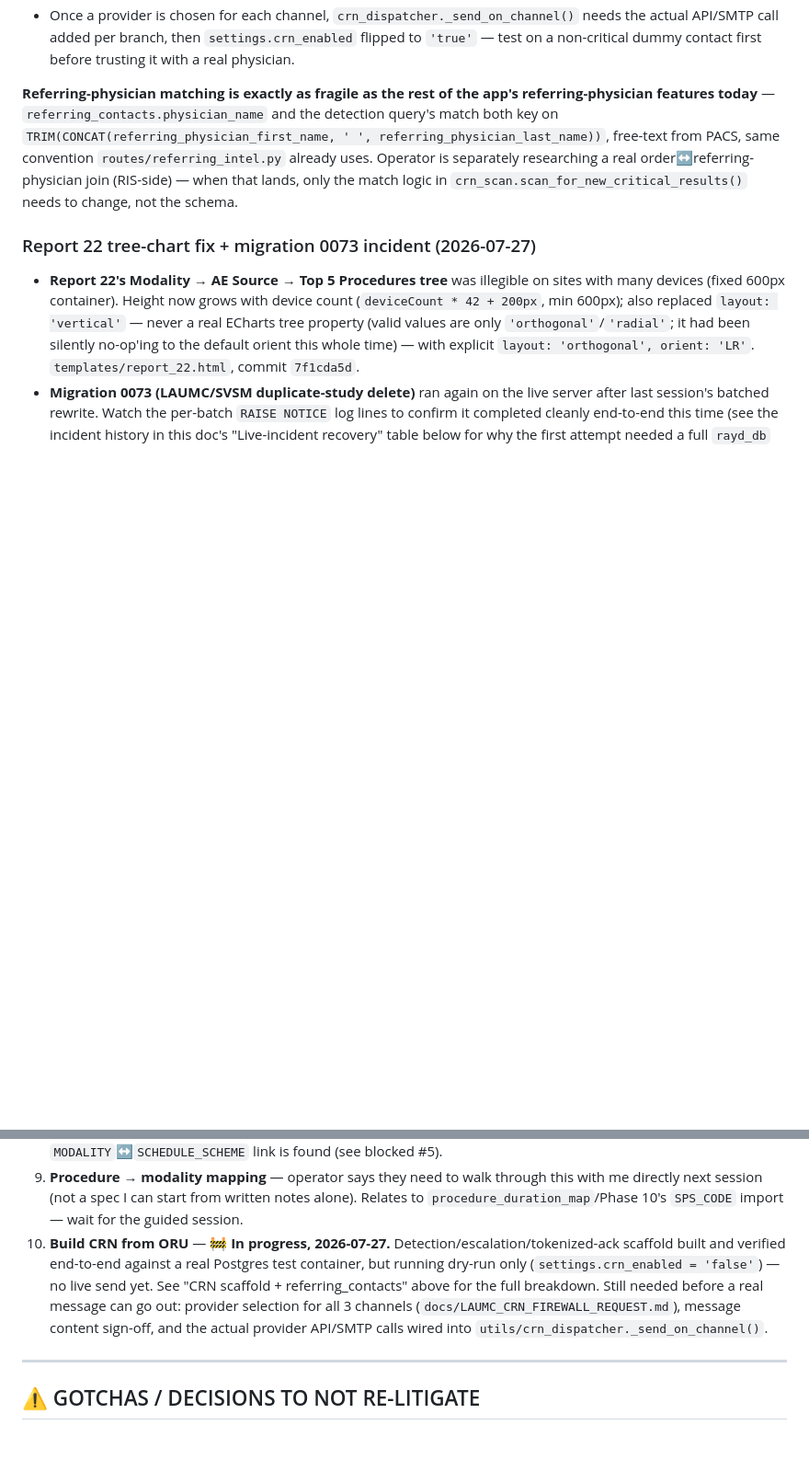
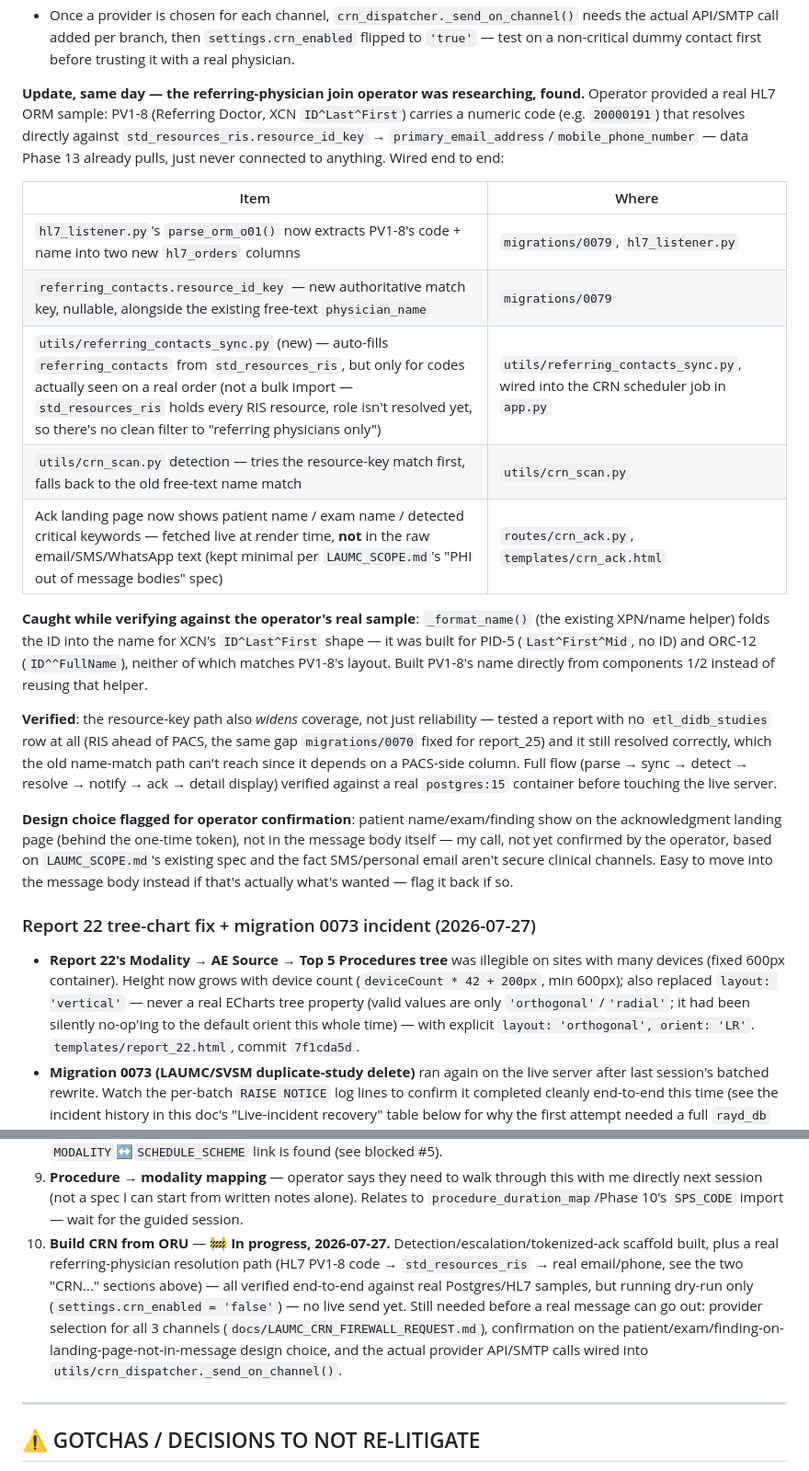
Before and after one commit to AbboudyGeagea/RAYD-Statapp, a Markdown page: docs/LAUMC_NEXT_SESSION.md, 2 parts joined by grey strips. Shown at 92% size. GitHub-like rendering; blank space fills up the shorter version.

Commit message:
Update LAUMC_NEXT_SESSION.md: referring-physician resource-key resolution
Documents the PV1-8 -> std_resources_ris resolution path, the
_format_name() XCN bug caught while verifying against the operator's
real HL7 sample, and the patient/exam/finding-on-landing-page design
choice flagged for operator confirmation.

Co-Authored-By: Claude Sonnet 5 <noreply@anthropic.com>

```diff
--- a/docs/LAUMC_NEXT_SESSION.md
+++ b/docs/LAUMC_NEXT_SESSION.md
@@ -91,12 +91,37 @@ before any of this touched the live server.
   actual API/SMTP call added per branch, then `settings.crn_enabled` flipped to `'true'` —
   test on a non-critical dummy contact first before trusting it with a real physician.
 
-**Referring-physician matching is exactly as fragile as the rest of the app's referring-physician
-features today** — `referring_contacts.physician_name` and the detection query's match both key
-on `TRIM(CONCAT(referring_physician_first_name, ' ', referring_physician_last_name))`, free-text
-from PACS, same convention `routes/referring_intel.py` already uses. Operator is separately
-researching a real order↔referring-physician join (RIS-side) — when that lands, only the match
-logic in `crn_scan.scan_for_new_critical_results()` needs to change, not the schema.
+**Update, same day — the referring-physician join operator was researching, found.** Operator
+provided a real HL7 ORM sample: PV1-8 (Referring Doctor, XCN `ID^Last^First`) carries a numeric
+code (e.g. `20000191`) that resolves directly against `std_resources_ris.resource_id_key` →
+`primary_email_address`/`mobile_phone_number` — data Phase 13 already pulls, just never
+connected to anything. Wired end to end:
+
+| Item | Where |
+|---|---|
+| `hl7_listener.py`'s `parse_orm_o01()` now extracts PV1-8's code + name into two new `hl7_orders` columns | `migrations/0079`, `hl7_listener.py` |
+| `referring_contacts.resource_id_key` — new authoritative match key, nullable, alongside the existing free-text `physician_name` | `migrations/0079` |
+| `utils/referring_contacts_sync.py` (new) — auto-fills `referring_contacts` from `std_resources_ris`, but only for codes actually seen on a real order (not a bulk import — `std_resources_ris` holds every RIS resource, role isn't resolved yet, so there's no clean filter to "referring physicians only") | `utils/referring_contacts_sync.py`, wired into the CRN scheduler job in `app.py` |
+| `utils/crn_scan.py` detection — tries the resource-key match first, falls back to the old free-text name match | `utils/crn_scan.py` |
+| Ack landing page now shows patient name / exam name / detected critical keywords — fetched live at render time, **not** in the raw email/SMS/WhatsApp text (kept minimal per `LAUMC_SCOPE.md`'s "PHI out of message bodies" spec) | `routes/crn_ack.py`, `templates/crn_ack.html` |
+
+**Caught while verifying against the operator's real sample**: `_format_name()` (the existing
+XPN/name helper) folds the ID into the name for XCN's `ID^Last^First` shape — it was built for
+PID-5 (`Last^First^Mid`, no ID) and ORC-12 (`ID^^FullName`), neither of which matches PV1-8's
+layout. Built PV1-8's name directly from components 1/2 instead of reusing that helper.
+
+**Verified**: the resource-key path also *widens* coverage, not just reliability — tested a
+report with no `etl_didb_studies` row at all (RIS ahead of PACS, the same gap `migrations/0070`
+fixed for report_25) and it still resolved correctly, which the old name-match path can't reach
+since it depends on a PACS-side column. Full flow (parse → sync → detect → resolve → notify →
+ack → detail display) verified against a real `postgres:15` container before touching the live
+server.
+
+**Design choice flagged for operator confirmation**: patient name/exam/finding show on the
+acknowledgment landing page (behind the one-time token), not in the message body itself — my
+call, not yet confirmed by the operator, based on `LAUMC_SCOPE.md`'s existing spec and the fact
+SMS/personal email aren't secure clinical channels. Easy to move into the message body instead
+if that's actually what's wanted — flag it back if so.
 
 ### Report 22 tree-chart fix + migration 0073 incident (2026-07-27)
 
@@ -418,12 +443,13 @@ operator confirmation.**
    directly next session (not a spec I can start from written notes alone). Relates to
    `procedure_duration_map`/Phase 10's `SPS_CODE` import — wait for the guided session.
 10. **Build CRN from ORU** — 🚧 **In progress, 2026-07-27.** Detection/escalation/tokenized-ack
-    scaffold built and verified end-to-end against a real Postgres test container, but running
-    dry-run only (`settings.crn_enabled = 'false'`) — no live send yet. See "CRN scaffold +
-    referring_contacts" above for the full breakdown. Still needed before a real message can
-    go out: provider selection for all 3 channels (`docs/LAUMC_CRN_FIREWALL_REQUEST.md`),
-    message content sign-off, and the actual provider API/SMTP calls wired into
-    `utils/crn_dispatcher._send_on_channel()`.
+    scaffold built, plus a real referring-physician resolution path (HL7 PV1-8 code →
+    `std_resources_ris` → real email/phone, see the two "CRN..." sections above) — all
+    verified end-to-end against real Postgres/HL7 samples, but running dry-run only
+    (`settings.crn_enabled = 'false'`) — no live send yet. Still needed before a real message
+    can go out: provider selection for all 3 channels (`docs/LAUMC_CRN_FIREWALL_REQUEST.md`),
+    confirmation on the patient/exam/finding-on-landing-page-not-in-message design choice,
+    and the actual provider API/SMTP calls wired into `utils/crn_dispatcher._send_on_channel()`.
 
 ---
 
```
